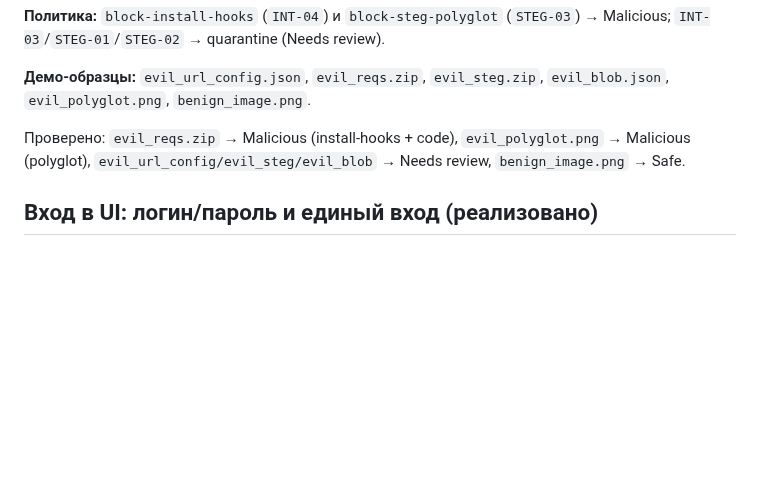
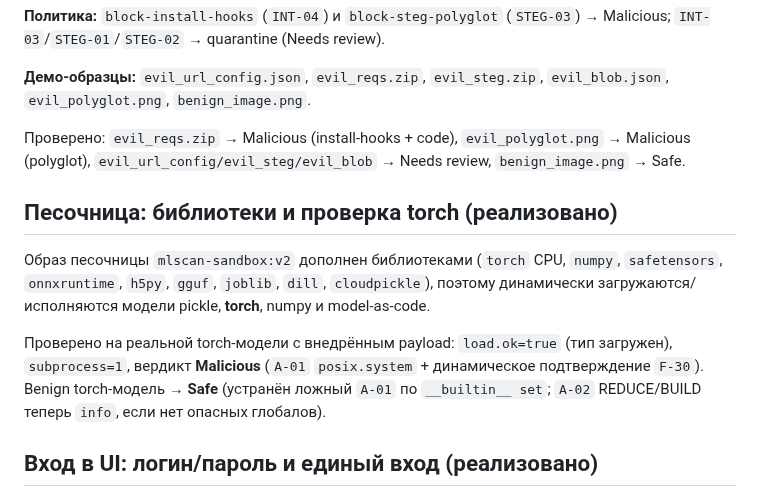
Before and after one commit to pol4/MLScan, a Markdown page: deploy/v2/README.md, the part around the change. GitHub-like rendering; blank space fills up the shorter version.

```diff
--- a/deploy/v2/README.md
+++ b/deploy/v2/README.md
@@ -271,6 +271,17 @@ Harness песочницы умеет **исполнять entry-код** model-
 Проверено: `evil_reqs.zip` → Malicious (install-hooks + code), `evil_polyglot.png` → Malicious
 (polyglot), `evil_url_config/evil_steg/evil_blob` → Needs review, `benign_image.png` → Safe.
 
+## Песочница: библиотеки и проверка torch (реализовано)
+
+Образ песочницы `mlscan-sandbox:v2` дополнен библиотеками (`torch` CPU, `numpy`, `safetensors`,
+`onnxruntime`, `h5py`, `gguf`, `joblib`, `dill`, `cloudpickle`), поэтому динамически
+загружаются/исполняются модели pickle, **torch**, numpy и model-as-code.
+
+Проверено на реальной torch-модели с внедрённым payload: `load.ok=true` (тип загружен),
+`subprocess=1`, вердикт **Malicious** (`A-01` `posix.system` + динамическое подтверждение `F-30`).
+Benign torch-модель → **Safe** (устранён ложный `A-01` по `__builtin__ set`; `A-02`
+REDUCE/BUILD теперь `info`, если нет опасных глобалов).
+
 ## Вход в UI: логин/пароль и единый вход (реализовано)
 
 - **Логин/пароль**: пользователи хранятся в таблице `users` (PBKDF2-HMAC-SHA256, соль+итерации).
```
Also changed, not shown: README.md (+11 -0 lines), deploy/sandbox-image/README.md (+5 -2 lines), docs/img/ui-torch-artifact.png (added), 5 other files.
